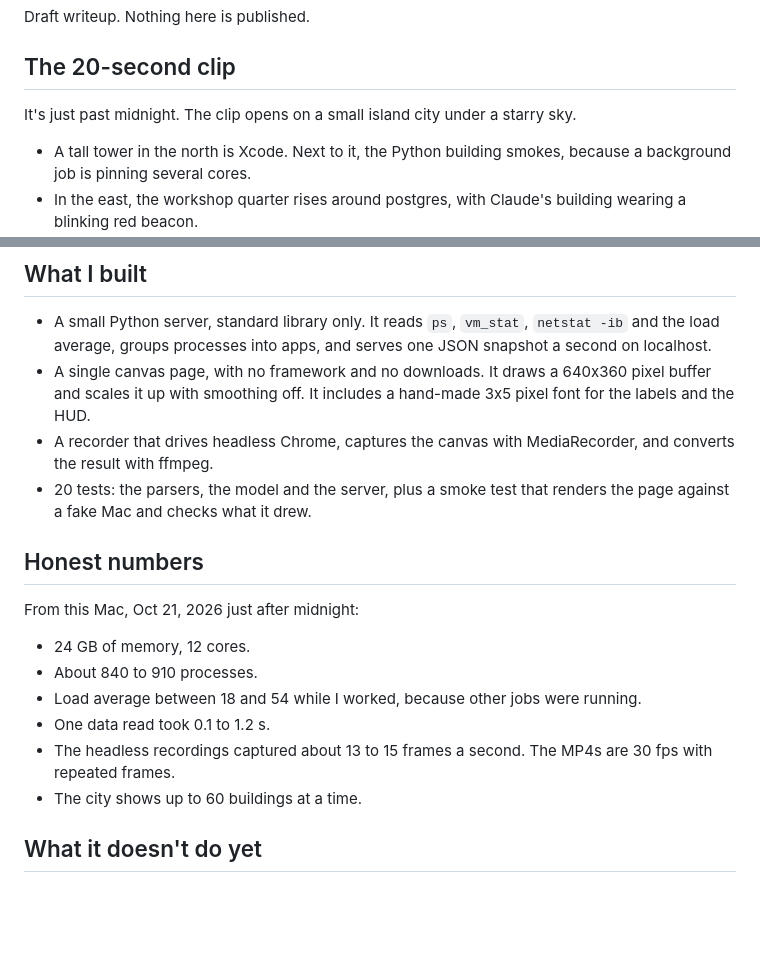
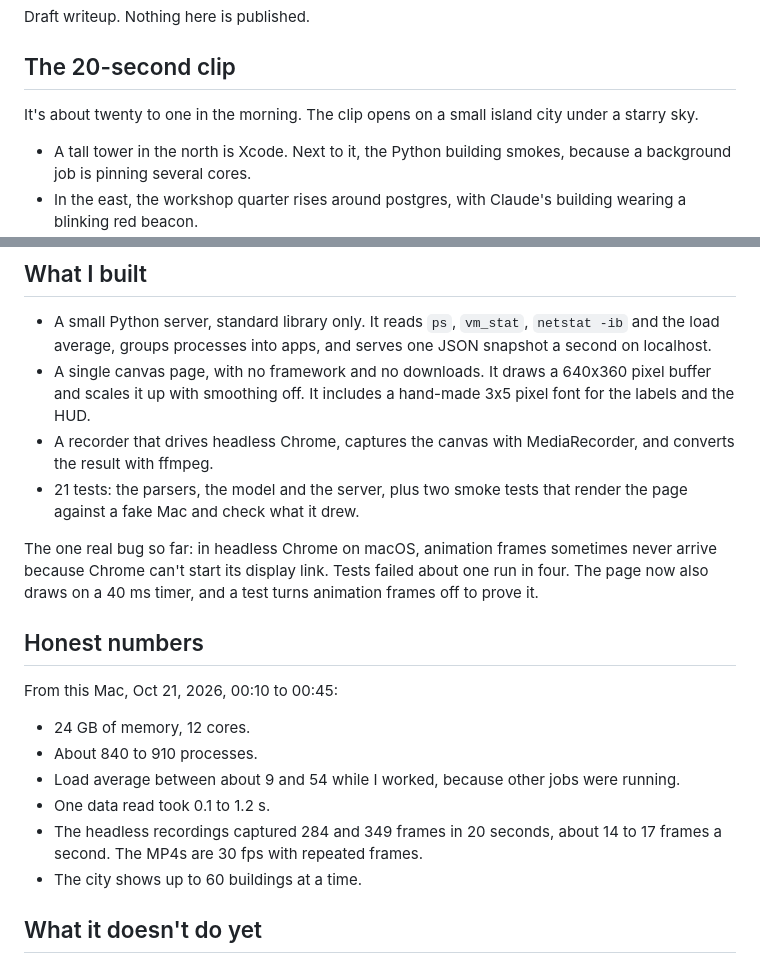
Before and after one commit to abhaymettu/simmac, a Markdown page: writeup.md, 2 parts joined by grey strips. GitHub-like rendering; blank space fills up the shorter version.

```diff
--- a/writeup.md
+++ b/writeup.md
@@ -4,7 +4,7 @@ Draft writeup. Nothing here is published.
 
 ## The 20-second clip
 
-It's just past midnight. The clip opens on a small island city under a starry sky.
+It's about twenty to one in the morning. The clip opens on a small island city under a starry sky.
 - A tall tower in the north is Xcode. Next to it, the Python building smokes, because a background job is pinning several cores.
 - In the east, the workshop quarter rises around postgres, with Claude's building wearing a blinking red beacon.
 - In the south, a grid of gray blocks holds the hundreds of small macOS system processes.
@@ -19,16 +19,18 @@ The second clip runs the same live city while the sky turns through a whole day
 - A small Python server, standard library only. It reads `ps`, `vm_stat`, `netstat -ib` and the load average, groups processes into apps, and serves one JSON snapshot a second on localhost.
 - A single canvas page, with no framework and no downloads. It draws a 640x360 pixel buffer and scales it up with smoothing off. It includes a hand-made 3x5 pixel font for the labels and the HUD.
 - A recorder that drives headless Chrome, captures the canvas with MediaRecorder, and converts the result with ffmpeg.
-- 20 tests: the parsers, the model and the server, plus a smoke test that renders the page against a fake Mac and checks what it drew.
+- 21 tests: the parsers, the model and the server, plus two smoke tests that render the page against a fake Mac and check what it drew.
+
+The one real bug so far: in headless Chrome on macOS, animation frames sometimes never arrive because Chrome can't start its display link. Tests failed about one run in four. The page now also draws on a 40 ms timer, and a test turns animation frames off to prove it.
 
 ## Honest numbers
 
-From this Mac, Oct 21, 2026 just after midnight:
+From this Mac, Oct 21, 2026, 00:10 to 00:45:
 - 24 GB of memory, 12 cores.
 - About 840 to 910 processes.
-- Load average between 18 and 54 while I worked, because other jobs were running.
+- Load average between about 9 and 54 while I worked, because other jobs were running.
 - One data read took 0.1 to 1.2 s.
-- The headless recordings captured about 13 to 15 frames a second. The MP4s are 30 fps with repeated frames.
+- The headless recordings captured 284 and 349 frames in 20 seconds, about 14 to 17 frames a second. The MP4s are 30 fps with repeated frames.
 - The city shows up to 60 buildings at a time.
 
 ## What it doesn't do yet
```
Also changed, not shown: README.md (+9 -6 lines), media/simmac-20s-cycle20-poster.png, media/simmac-20s-poster.png, 6 other files.
